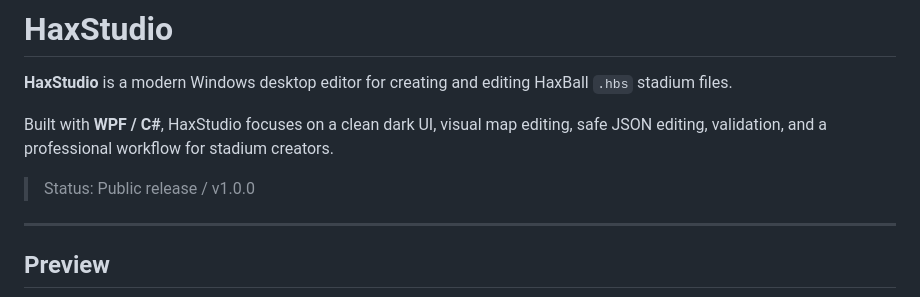
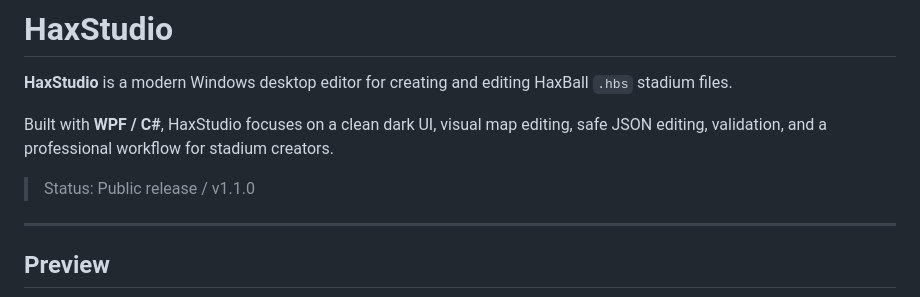
Before and after one commit to xYigit58/HaxStudio, a Markdown page: README.md, the part around the change. Drawn GitHub-style.

```diff
--- a/README.md
+++ b/README.md
@@ -4,7 +4,7 @@
 
 Built with **WPF / C#**, HaxStudio focuses on a clean dark UI, visual map editing, safe JSON editing, validation, and a professional workflow for stadium creators.
 
-> Status: Public release / v1.0.0
+> Status: Public release / v1.1.0
 
 ---
 
```
